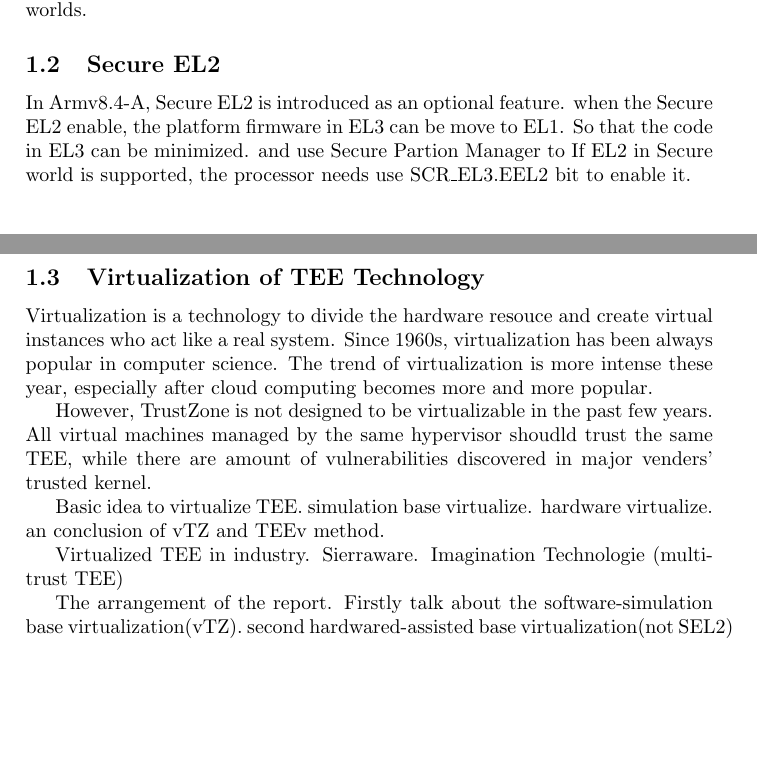
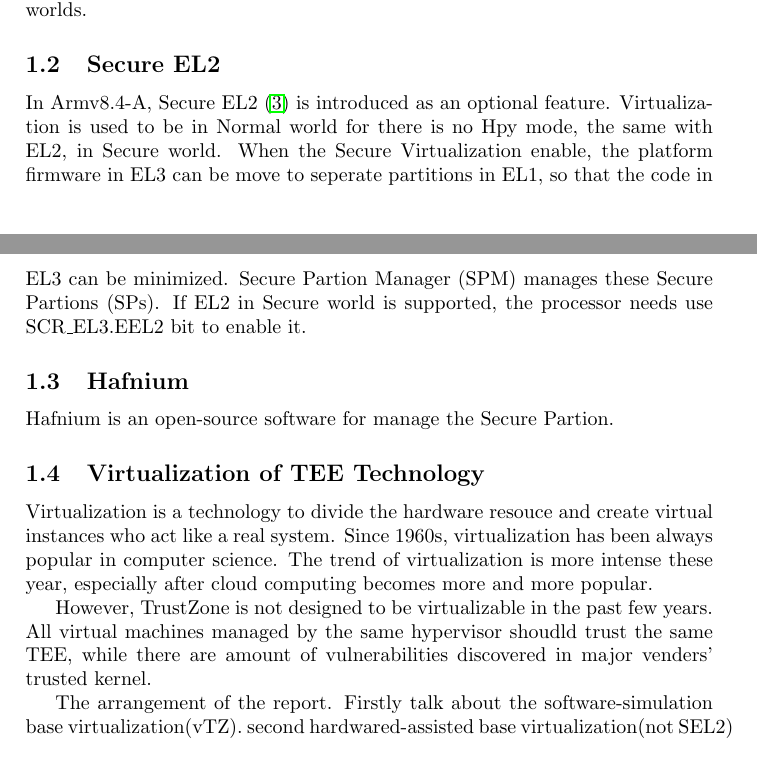
Before and after one commit to ShiqingLiu/SecureEL2-Report, a LaTeX paper (main.tex, which reads sections/introduciton.tex): two parts of pages 1 and 2 of 7, joined at a grey line, cut so that both start at the same text, the shorter picture padded with empty space. Compiled offline with pdfLaTeX.

Commit message:
update discussion and Secure EL2

```diff
--- a/sections/introduciton.tex
+++ b/sections/introduciton.tex
@@ -6,11 +6,15 @@ Trusted Execution Environment (TEE) is a security domian in CPU who is isolated
 
 \subsection{TrustZone}
 
-TrustZone is the first commercial hardware architecture to support TEE. After development in these years, TrustZone is widely used in mobile devices to provide trusted computing. TrustZone seperates the hardware and software resources, such as memories, I/O, and interrupts, into two parts, Secure world and Non-secure world (i.e. Normal world). Each world has their own kernel space and user space, associated with cache, memory, and etc. Non-seucre world is not capable of accessing the resources in Secure world, but Secure world has access rights to resources in Non-secure world. In addition, each world has its own privileges level, represented in exception levels. Note that there is only Non-secure world having exception level 2 (EL2). Correspondingly, processors have two state, Secure state and Non-secure state, to handle affairs in two different worlds.
+TrustZone~\cite{armtz2021} is the first commercial hardware architecture to support TEE. After development in these years, TrustZone is widely used in mobile devices to provide trusted computing. TrustZone seperates the hardware and software resources, such as memories, I/O, and interrupts, into two parts, Secure world and Non-secure world (i.e. Normal world). Each world has their own kernel space and user space, associated with cache, memory, and etc. Non-seucre world is not capable of accessing the resources in Secure world, but Secure world has access rights to resources in Non-secure world. In addition, each world has its own privileges level, represented in exception levels. Note that there is only Non-secure world having exception level 2 (EL2). Correspondingly, processors have two state, Secure state and Non-secure state, to handle affairs in two different worlds.
 
 \subsection{Secure EL2}
 
-In Armv8.4-A, Secure EL2 is introduced as an optional feature. when the Secure EL2 enable, the platform firmware in EL3 can be move to EL1. So that the code in EL3 can be minimized. and use Secure Partion Manager to If EL2 in Secure world is supported, the processor needs use SCR\_EL3.EEL2 bit to enable it.
+In Armv8.4-A, Secure EL2~\cite{armvirtual2021} is introduced as an optional feature. Virtualization is used to be in Normal world for there is no Hpy mode, the same with EL2, in Secure world. When the Secure Virtualization enable, the platform firmware in EL3 can be move to seperate partitions in EL1, so that the code in EL3 can be minimized. Secure Partion Manager (SPM) manages these Secure Partions (SPs). If EL2 in Secure world is supported, the processor needs use SCR\_EL3.EEL2 bit to enable it.
+
+\subsection{Hafnium}
+
+Hafnium is an open-source software for manage the Secure Partion.
 
 \subsection{Virtualization of TEE Technology}
 
@@ -22,9 +26,7 @@ However, TrustZone is not designed to be virtualizable in the past few years. Al
 
 % Histroy of virtualizing TEE.
 
-Basic idea to virtualize TEE. simulation base virtualize. hardware virtualize. an conclusion of vTZ and TEEv method.
-
-Virtualized TEE in industry. Sierraware. Imagination Technologie (multi-trust TEE)
+% Basic idea to virtualize TEE. simulation base virtualize. hardware virtualize. an conclusion of vTZ and TEEv method.
 
 The arrangement of the report. Firstly talk about the software-simulation base
 virtualization(vTZ). second hardwared-assisted base virtualization(not SEL2)
```
Also changed, not shown: SEL2.bib (+17 -0 lines), main.pdf.
